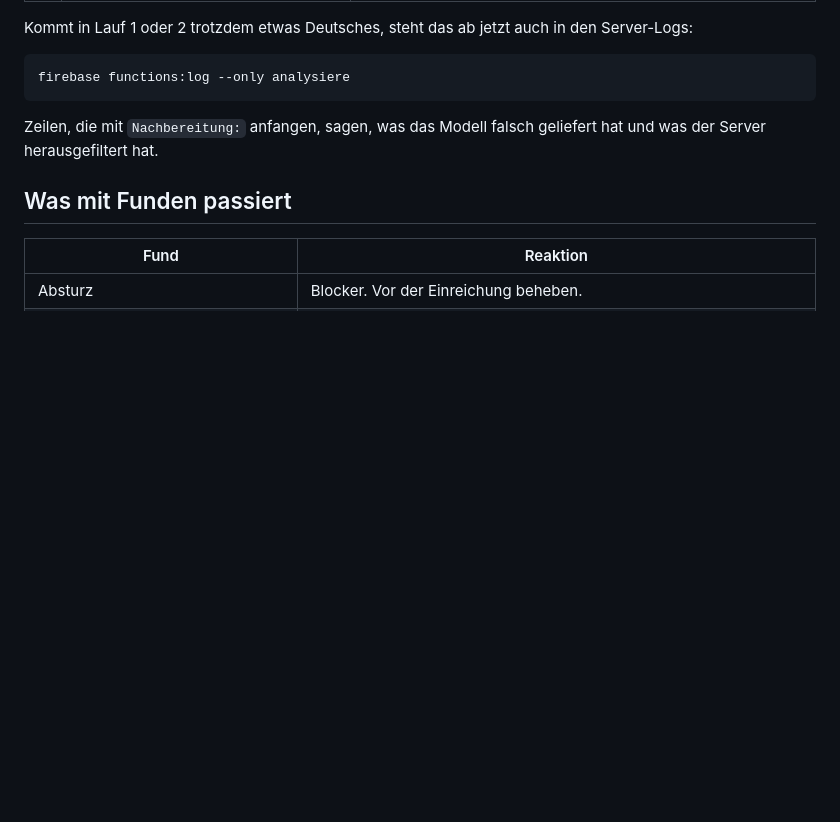
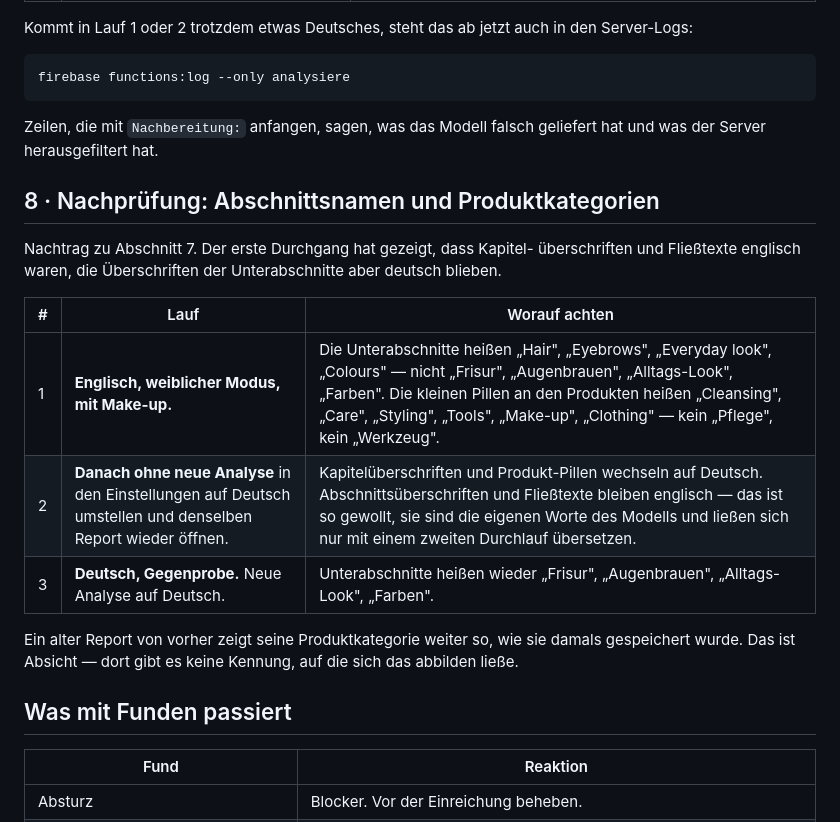
Before and after one commit to lherwig-star/TrueGlow, a Markdown page: TESTPLAN.md, the part around the change. Drawn GitHub-style; blank space fills up the shorter version.

Commit message:
TESTPLAN 8: Nachpruefung der Abschnittsnamen und Kategorien
Co-Authored-By: Claude Opus 5 <noreply@anthropic.com>

```diff
--- a/TESTPLAN.md
+++ b/TESTPLAN.md
@@ -289,6 +289,22 @@ firebase functions:log --only analysiere
 Zeilen, die mit `Nachbereitung:` anfangen, sagen, was das Modell falsch
 geliefert hat und was der Server herausgefiltert hat.
 
+## 8 · Nachprüfung: Abschnittsnamen und Produktkategorien
+
+Nachtrag zu Abschnitt 7. Der erste Durchgang hat gezeigt, dass Kapitel-
+überschriften und Fließtexte englisch waren, die Überschriften der
+Unterabschnitte aber deutsch blieben.
+
+| # | Lauf | Worauf achten |
+|---|---|---|
+| 1 | **Englisch, weiblicher Modus, mit Make-up.** | Die Unterabschnitte heißen „Hair", „Eyebrows", „Everyday look", „Colours" — nicht „Frisur", „Augenbrauen", „Alltags-Look", „Farben". Die kleinen Pillen an den Produkten heißen „Cleansing", „Care", „Styling", „Tools", „Make-up", „Clothing" — kein „Pflege", kein „Werkzeug". |
+| 2 | **Danach ohne neue Analyse** in den Einstellungen auf Deutsch umstellen und denselben Report wieder öffnen. | Kapitelüberschriften und Produkt-Pillen wechseln auf Deutsch. Abschnittsüberschriften und Fließtexte bleiben englisch — das ist so gewollt, sie sind die eigenen Worte des Modells und ließen sich nur mit einem zweiten Durchlauf übersetzen. |
+| 3 | **Deutsch, Gegenprobe.** Neue Analyse auf Deutsch. | Unterabschnitte heißen wieder „Frisur", „Augenbrauen", „Alltags-Look", „Farben". |
+
+Ein alter Report von vorher zeigt seine Produktkategorie weiter so, wie sie
+damals gespeichert wurde. Das ist Absicht — dort gibt es keine Kennung, auf
+die sich das abbilden ließe.
+
 ## Was mit Funden passiert
 
 | Fund | Reaktion |
```
